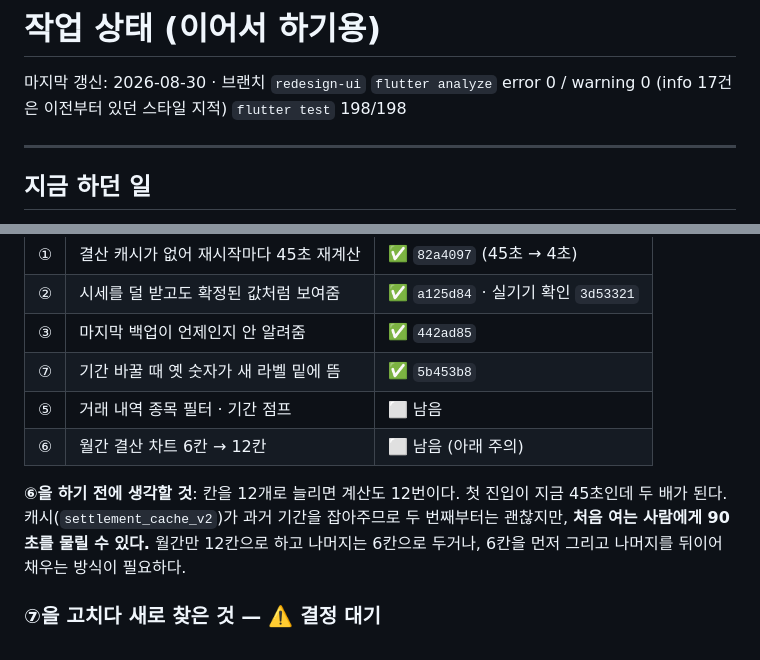
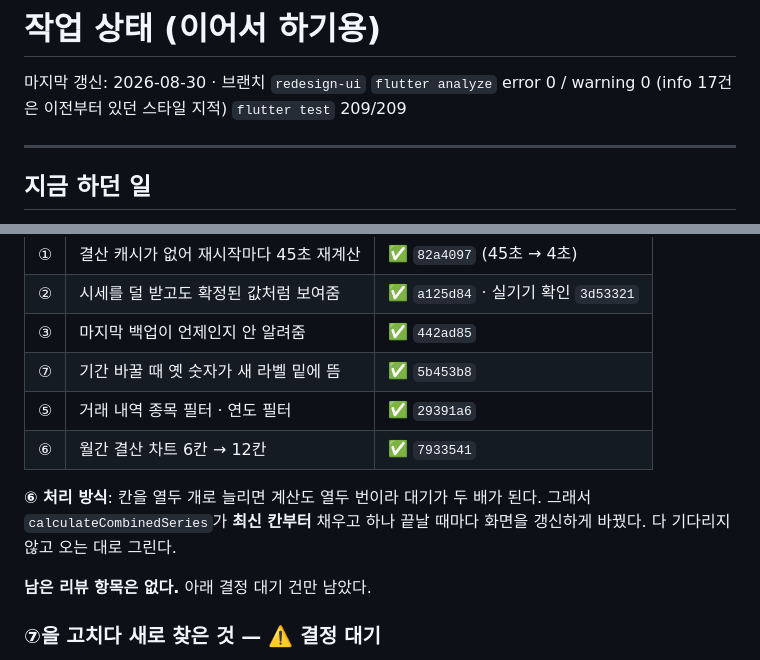
Before and after one commit to halladin00-commits/rebalancing_app, a Markdown page: docs/WORK_STATE.md, 2 parts joined by grey strips. Drawn GitHub-style.

Commit message:
docs: 장기 사용자 리뷰 ①~⑦ 전부 처리 완료
남은 것은 합산 결산 수익률 정의(사용자 결정 대기) 하나다.

Co-Authored-By: Claude Opus 5 <noreply@anthropic.com>

```diff
--- a/docs/WORK_STATE.md
+++ b/docs/WORK_STATE.md
@@ -2,7 +2,7 @@
 
 마지막 갱신: 2026-08-30 · 브랜치 `redesign-ui`
 `flutter analyze` error 0 / warning 0 (info 17건은 이전부터 있던 스타일 지적)
-`flutter test` 198/198
+`flutter test` 209/209
 
 ---
 
@@ -48,14 +48,14 @@
 | ② | 시세를 덜 받고도 확정된 값처럼 보여줌 | ✅ `a125d84` · 실기기 확인 `3d53321` |
 | ③ | 마지막 백업이 언제인지 안 알려줌 | ✅ `442ad85` |
 | ⑦ | 기간 바꿀 때 옛 숫자가 새 라벨 밑에 뜸 | ✅ `5b453b8` |
-| ⑤ | 거래 내역 종목 필터 · 기간 점프 | ⬜ 남음 |
-| ⑥ | 월간 결산 차트 6칸 → 12칸 | ⬜ 남음 (아래 주의) |
+| ⑤ | 거래 내역 종목 필터 · 연도 필터 | ✅ `29391a6` |
+| ⑥ | 월간 결산 차트 6칸 → 12칸 | ✅ `7933541` |
 
-**⑥을 하기 전에 생각할 것**: 칸을 12개로 늘리면 계산도 12번이다.
-첫 진입이 지금 45초인데 두 배가 된다. 캐시(`settlement_cache_v2`)가
-과거 기간을 잡아주므로 두 번째부터는 괜찮지만, **처음 여는 사람에게
-90초를 물릴 수 있다.** 월간만 12칸으로 하고 나머지는 6칸으로 두거나,
-6칸을 먼저 그리고 나머지를 뒤이어 채우는 방식이 필요하다.
+**⑥ 처리 방식**: 칸을 열두 개로 늘리면 계산도 열두 번이라 대기가 두 배가
+된다. 그래서 `calculateCombinedSeries`가 **최신 칸부터** 채우고 하나 끝날
+때마다 화면을 갱신하게 바꿨다. 다 기다리지 않고 오는 대로 그린다.
+
+**남은 리뷰 항목은 없다.** 아래 결정 대기 건만 남았다.
 
 ### ⑦을 고치다 새로 찾은 것 — ⚠️ 결정 대기
 
```
